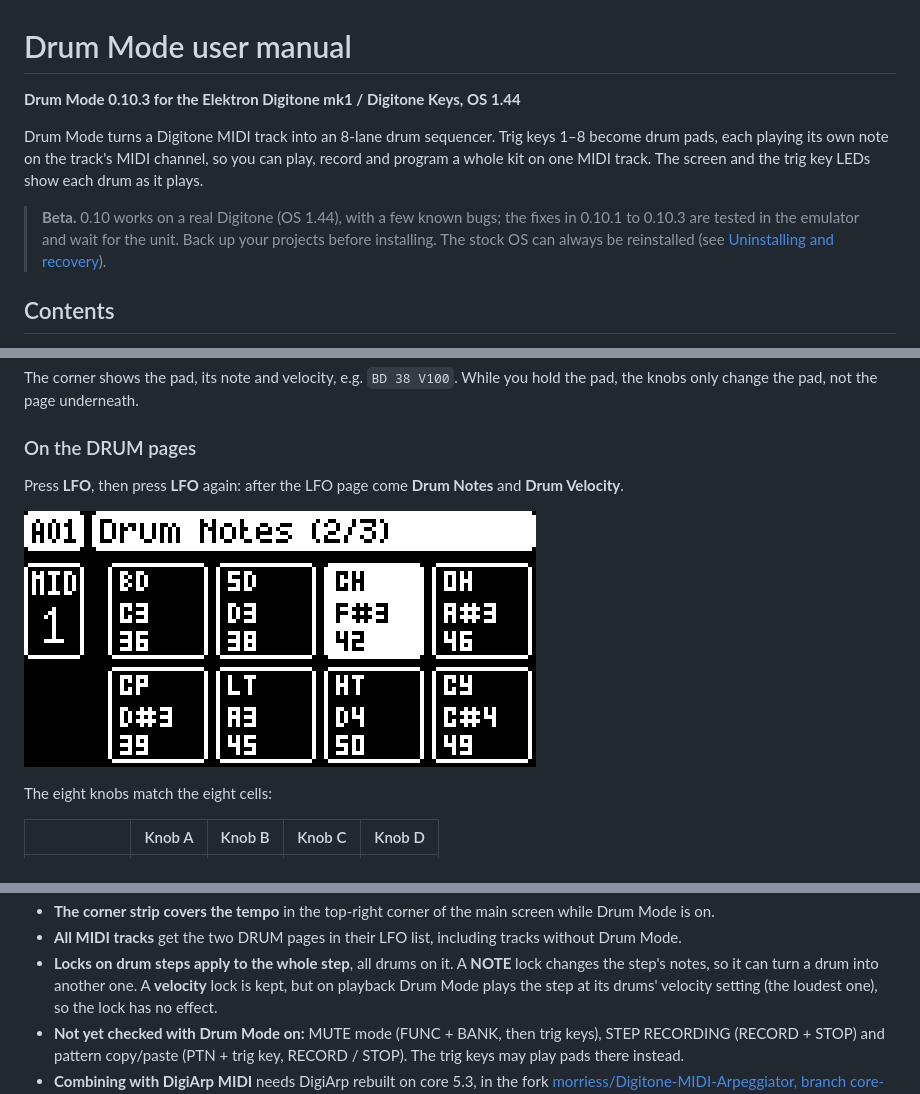
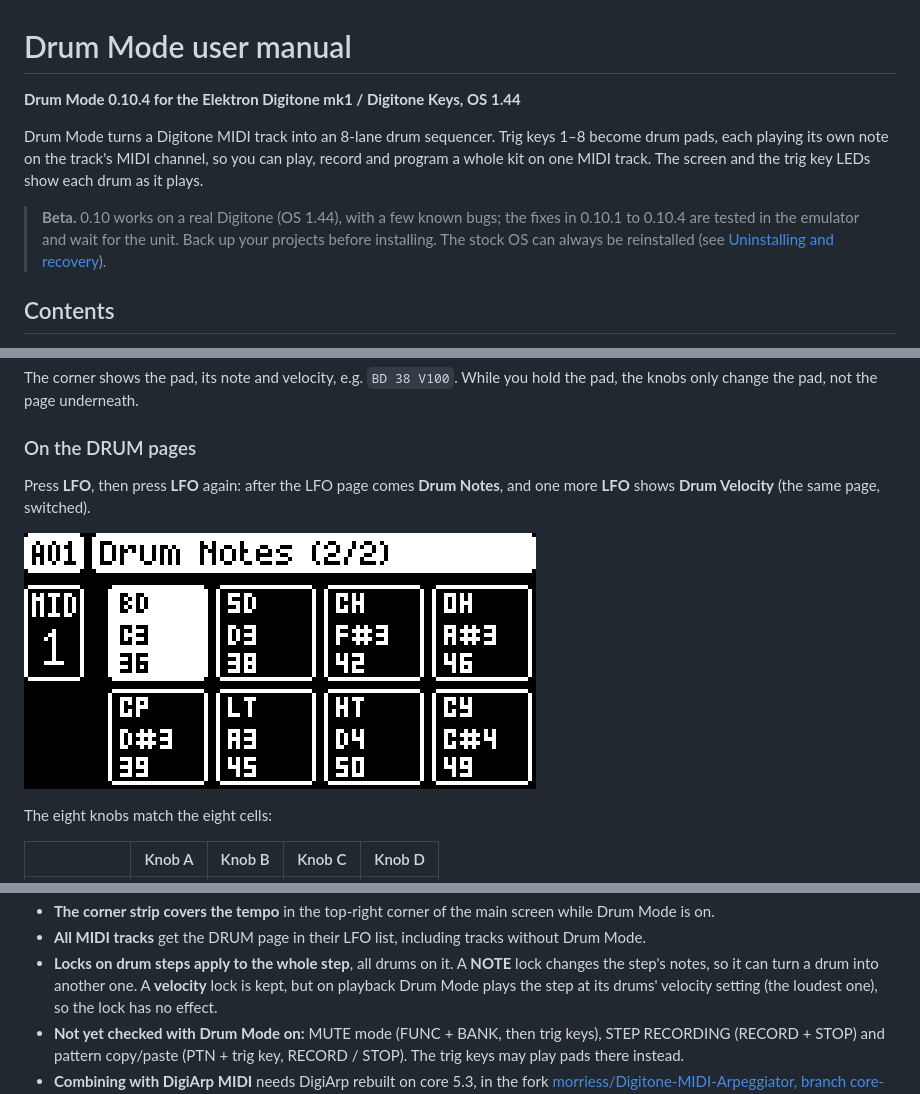
Before and after one commit to morriess/Digitone-Drum-Mode, a Markdown page: drum-mode/docs/MANUAL.md, 3 parts joined by grey strips. Rendered like a GitHub page; pictures changed too: drum-mode/docs/ui/drum-notes-page.png.

```diff
--- a/drum-mode/docs/MANUAL.md
+++ b/drum-mode/docs/MANUAL.md
@@ -1,6 +1,6 @@
 # Drum Mode user manual
 
-**Drum Mode 0.10.3 for the Elektron Digitone mk1 / Digitone Keys, OS 1.44**
+**Drum Mode 0.10.4 for the Elektron Digitone mk1 / Digitone Keys, OS 1.44**
 
 Drum Mode turns a Digitone MIDI track into an 8-lane drum sequencer. Trig keys 1–8
 become drum pads, each playing its own note on the track's MIDI channel, so you can play,
@@ -8,7 +8,7 @@ record and program a whole kit on one MIDI track. The screen and the trig key LE
 each drum as it plays.
 
 > **Beta.** 0.10 works on a real Digitone (OS 1.44), with a few known bugs; the fixes in
-> 0.10.1 to 0.10.3 are tested in the emulator and wait for the unit. Back up your
+> 0.10.1 to 0.10.4 are tested in the emulator and wait for the unit. Back up your
 > projects before installing. The stock OS can always be reinstalled (see
 > [Uninstalling and recovery](#uninstalling-and-recovery)).
 
@@ -167,8 +167,8 @@ pad, the knobs only change the pad, not the page underneath.
 
 ### On the DRUM pages
 
-Press **LFO**, then press **LFO** again: after the LFO page come **Drum Notes** and
-**Drum Velocity**.
+Press **LFO**, then press **LFO** again: after the LFO page comes **Drum Notes**, and one
+more **LFO** shows **Drum Velocity** (the same page, switched).
 
 ![The Drum Notes page](ui/drum-notes-page.png)
 
@@ -402,7 +402,7 @@ Please report it, ideally with a photo of the screen, at the repository's
   particular haven't been checked on a real unit.
 - **The corner strip covers the tempo** in the top-right corner of the main screen while
   Drum Mode is on.
-- **All MIDI tracks** get the two DRUM pages in their LFO list, including tracks without
+- **All MIDI tracks** get the DRUM page in their LFO list, including tracks without
   Drum Mode.
 - **Locks on drum steps apply to the whole step**, all drums on it. A **NOTE** lock changes the
   step's notes, so it can turn a drum into another one. A **velocity** lock is kept, but on
```
Also changed, not shown: other parts of drum-mode/docs/MANUAL.md (+1 -1 lines), README.md (+2 -2 lines), drum-mode/README.md (+13 -7 lines), drum-mode/docs/ui/drum-velocity-page.png, 4 other files.
